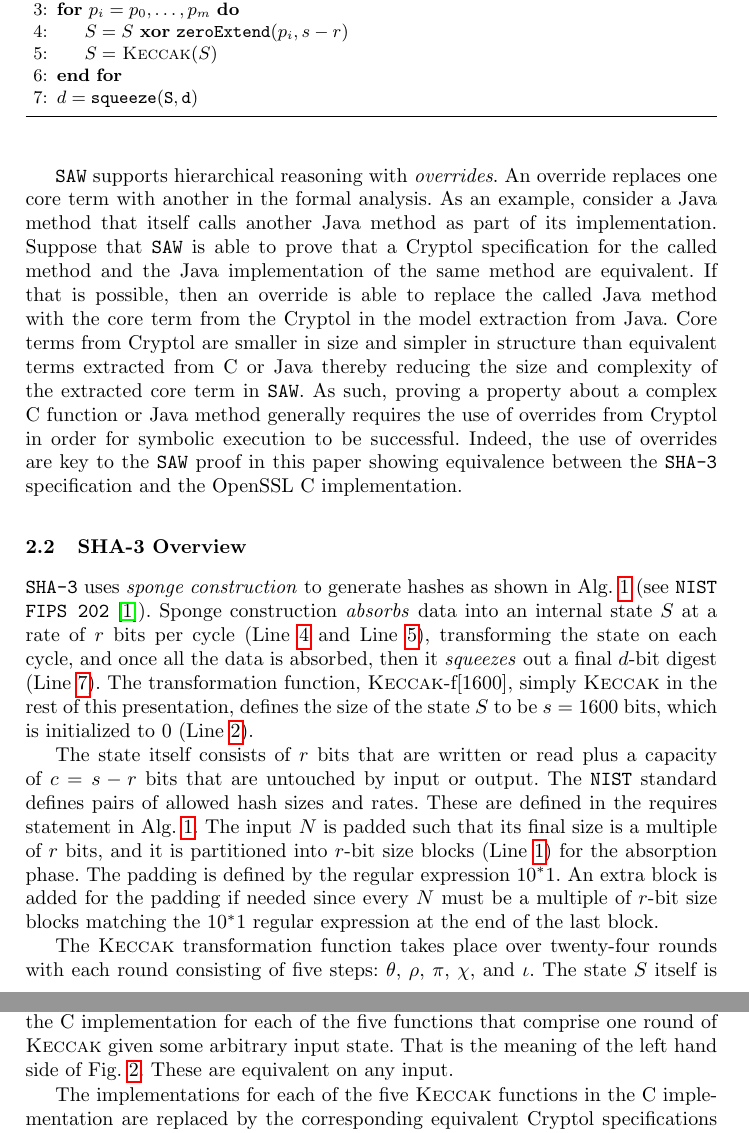
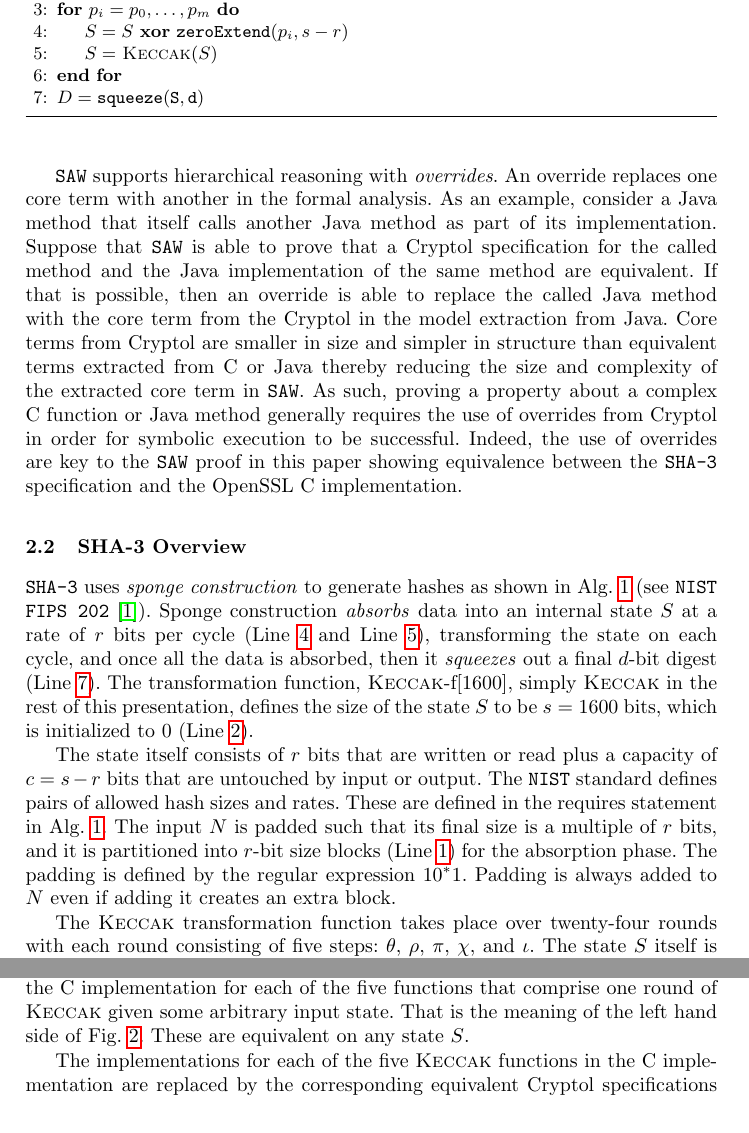
Before and after one commit to ericmercer/sha3-verification, a LaTeX paper (paper/paper.tex, which reads paper/proof.tex, paper/sha-3.tex): two parts of pages 3 and 6 of 12, joined at a grey line, cut so that both start at the same text. Compiled offline with pdfLaTeX.

Commit message:
Add minor revisions

```diff
--- a/paper/proof.tex
+++ b/paper/proof.tex
@@ -58,7 +58,7 @@ The full proof requires overrides.
 The proof of equivalence between the specification of \keccak\ and the C implementation of \keccak\ in \openssl\ relies on overrides in \saw\ as shown in \figref{fig:proofStructure2}.
 Here, \saw\ proves equivalence between the \cryptol\ specification and the C implementation for each of the five functions that comprise one round of \keccak\ given some arbitrary input state.
 That is the meaning of the left hand side of \figref{fig:proofStructure2}.
-These are equivalent on any input.
+These are equivalent on any state $S$.
 
 The implementations for each of the five \keccak\ functions in the C implementation are replaced by the corresponding equivalent \cryptol\ specifications in the extracted model from C.
 \saw\ is then able to prove the C implementation of \keccak\ equivalent to the \cryptol\ specification of the \openssl\ implementation of \keccak\ over all twenty-four rounds for any arbitrary input state.
--- a/paper/sha-3.tex
+++ b/paper/sha-3.tex
@@ -9,7 +9,7 @@
       \State $S = S\ \mathbf{xor}\ \mathtt{zeroExtend}(p_i, s-r)$\label{line:absorb}
       \State $S =$ \keccak$(S)$\label{line:keccak}
     \EndFor
-    \State $d = \mathtt{squeeze(S,d)}$\label{line:squeeze}
+    \State $D = \mathtt{squeeze(S,d)}$\label{line:squeeze}
   \end{algorithmic}
 \end{algorithm}
 
@@ -22,6 +22,10 @@ The \nist\ standard defines pairs of allowed hash sizes and rates.
 These are defined in the requires statement in \algoref{alg:sha3}.
 The input $N$ is padded such that its final size is a multiple of $r$ bits, and it is partitioned into $r$-bit size blocks (\lineref{line:pad}) for the absorption phase.
 The padding is defined by the regular expression $10^*1$.
-An extra block is added for the padding if needed since every $N$ must be a multiple of $r$-bit size blocks matching the $10^*1$ regular expression at the end of the last block.
+Padding is always added to $N$ even if adding it creates an extra block.
 
-The \keccak\ transformation function takes place over twenty-four rounds with each round consisting of five steps: $\theta$, $\rho$, $\pi$, $\chi$, and $\iota$. The state $S$ itself is viewed as a $5 \times 5$ array of $64$-bit words (e.g. $5 * 5 * 64 = 1600$) in each of the steps. $\theta$ computes a parity over the columns in the state. $\rho$ is a bitwise rotate over the state. $\pi$ is a permutation on the state. $\chi$ is a non-linear operation that combines along the rows in the state. And $\iota$ mixes in twenty-four different constants, one for each iteration, into portions of the state.
+The \keccak\ transformation function takes place over twenty-four rounds with each round consisting of five steps: $\theta$, $\rho$, $\pi$, $\chi$, and $\iota$.
+The state $S$ itself is viewed as a $5 \times 5$ array of $64$-bit words (e.g. $5 * 5 * 64 = 1600$) in each of the steps.
+$\theta$ computes a parity over the columns in the state. $\rho$ is a bitwise rotate over the state.
+$\pi$ is a permutation on the state. $\chi$ is a non-linear operation that combines along the rows in the state.
+And $\iota$ mixes in twenty-four different constants, one for each iteration, into portions of the state.
```
Also changed, not shown: paper/proof.tex (2 more changed lines).
